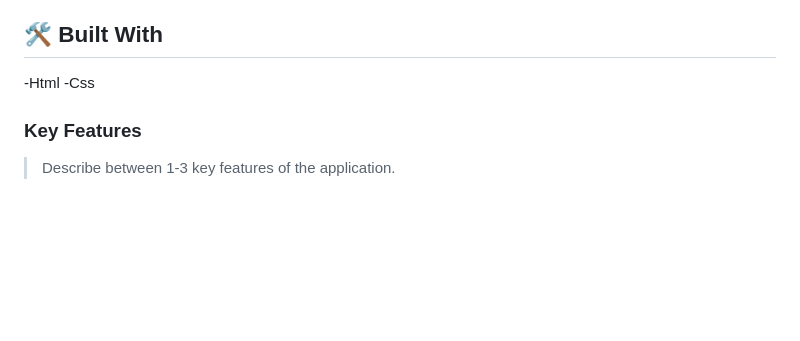
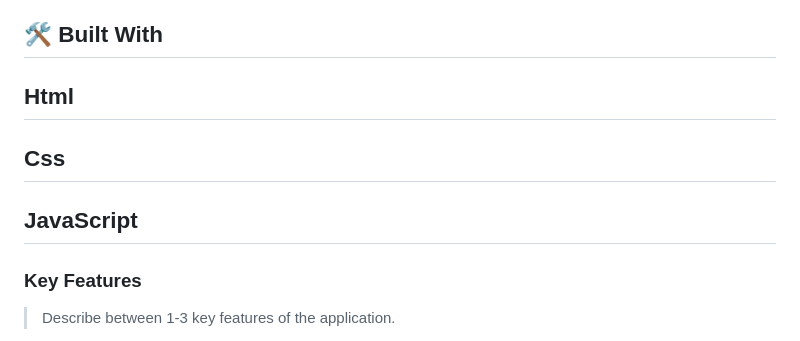
Before and after one commit to aubinleyoung/Responsive-Portfolio-Website-Aubin, a Markdown page: README.md, the part around the change. Rendered like a GitHub page; blank space fills up the shorter version.

```diff
--- a/README.md
+++ b/README.md
@@ -31,8 +31,9 @@
 
 ## 🛠 Built With <a name="built-with"></a>
 
--Html
--Css
+## Html
+## Css
+## JavaScript
 <!-- Features -->
 
 ### Key Features <a name="key-features"></a>
```
Also changed, not shown: assets/images/event-logo.jpg (added), 1 other file.
